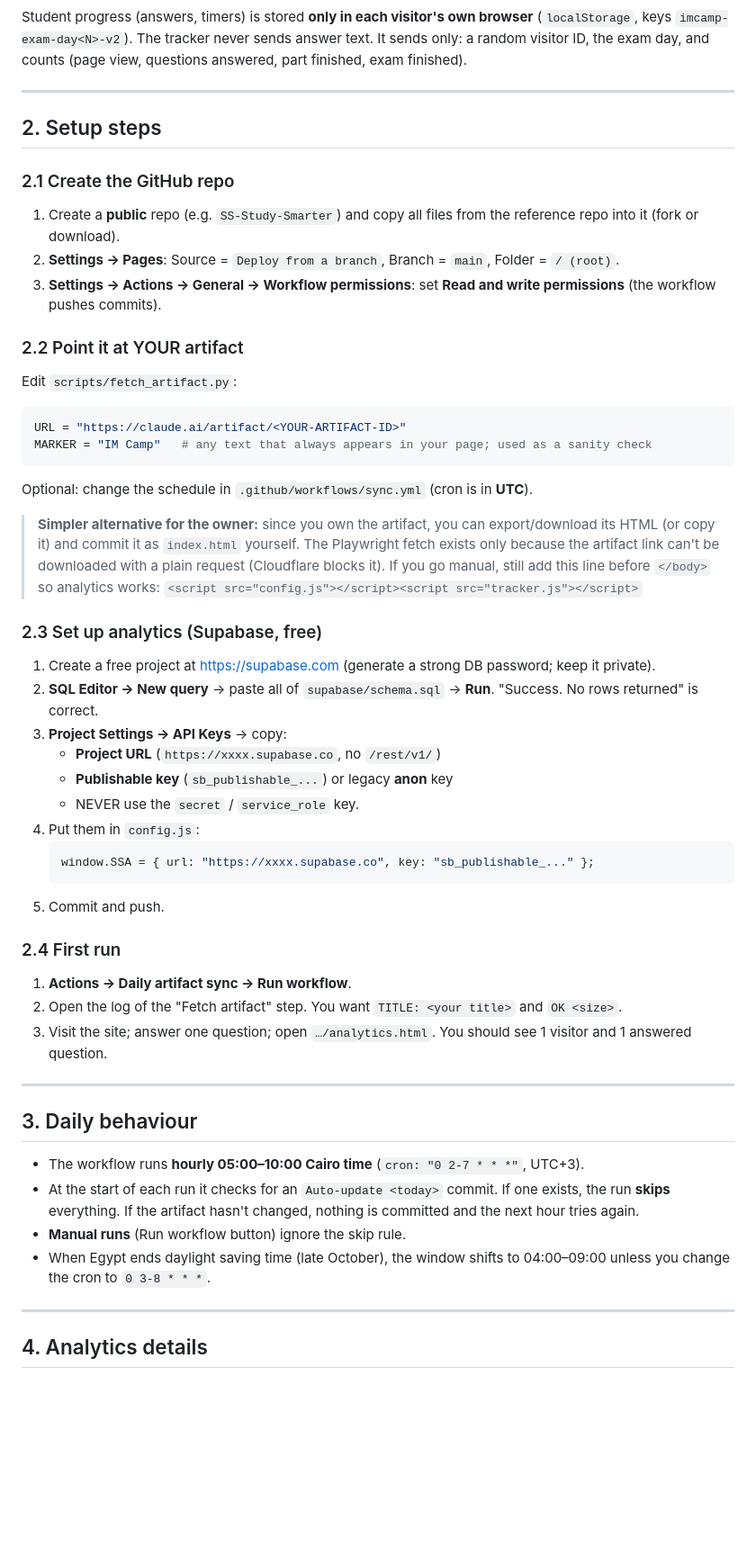
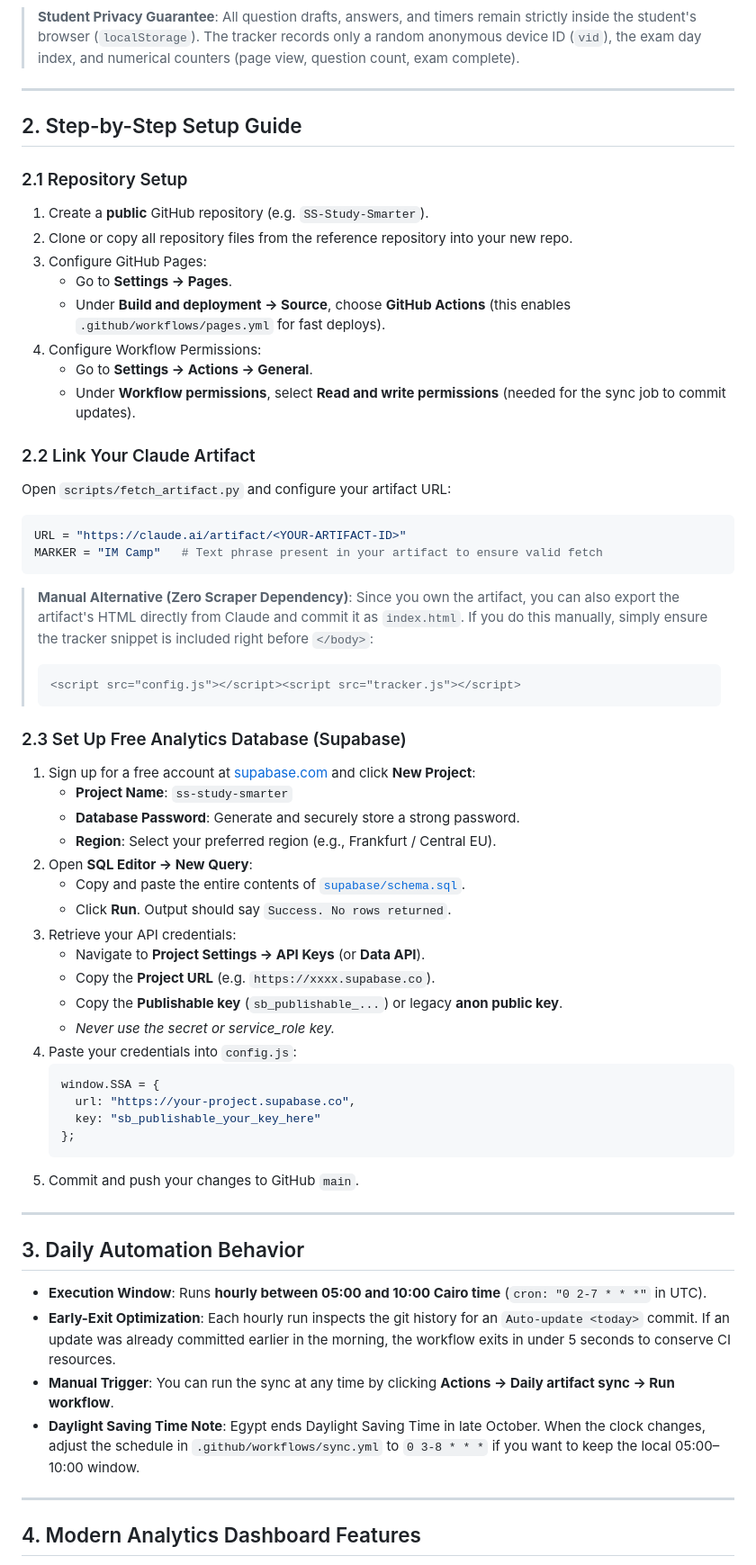
Before and after one commit to mohamedelsaadany-art/SS-Study-Smarter, a Markdown page: HANDOVER.md, the part around one of its changes. Shown at 90% size. GitHub-like rendering; blank space fills up the shorter version.

Commit message:
Update HANDOVER.md with complete architecture, theme toggle, revisitor analytics, and setup steps

````diff
--- a/HANDOVER.md
+++ b/HANDOVER.md
@@ -31,55 +34,66 @@ flowchart LR
 ```
 
-Student progress (answers, timers) is stored **only in each visitor's own browser** (`localStorage`, keys `imcamp-exam-day<N>-v2`). The tracker never sends answer text. It sends only: a random visitor ID, the exam day, and counts (page view, questions answered, part finished, exam finished).
+> **Student Privacy Guarantee**: All question drafts, answers, and timers remain strictly inside the student's browser (`localStorage`). The tracker records only a random anonymous device ID (`vid`), the exam day index, and numerical counters (page view, question count, exam complete).
 
 ---
 
-## 2. Setup steps
+## 2. Step-by-Step Setup Guide
 
-### 2.1 Create the GitHub repo
-1. Create a **public** repo (e.g. `SS-Study-Smarter`) and copy all files from the reference repo into it (fork or download).
-2. **Settings → Pages**: Source = `Deploy from a branch`, Branch = `main`, Folder = `/ (root)`.
-3. **Settings → Actions → General → Workflow permissions**: set **Read and write permissions** (the workflow pushes commits).
+### 2.1 Repository Setup
+1. Create a **public** GitHub repository (e.g. `SS-Study-Smarter`).
+2. Clone or copy all repository files from the reference repository into your new repo.
+3. Configure GitHub Pages:
+   * Go to **Settings → Pages**.
+   * Under **Build and deployment → Source**, choose **GitHub Actions** (this enables `.github/workflows/pages.yml` for fast deploys).
+4. Configure Workflow Permissions:
+   * Go to **Settings → Actions → General**.
+   * Under **Workflow permissions**, select **Read and write permissions** (needed for the sync job to commit updates).
 
-### 2.2 Point it at YOUR artifact
-Edit `scripts/fetch_artifact.py`:
+### 2.2 Link Your Claude Artifact
+Open `scripts/fetch_artifact.py` and configure your artifact URL:
 ```python
 URL = "https://claude.ai/artifact/<YOUR-ARTIFACT-ID>"
-MARKER = "IM Camp"   # any text that always appears in your page; used as a sanity check
+MARKER = "IM Camp"   # Text phrase present in your artifact to ensure valid fetch
 ```
-Optional: change the schedule in `.github/workflows/sync.yml` (cron is in **UTC**).
 
-> **Simpler alternative for the owner:** since you own the artifact, you can export/download its HTML (or copy it) and commit it as `index.html` yourself. The Playwright fetch exists only because the artifact link can't be downloaded with a plain request (Cloudflare blocks it). If you go manual, still add this line before `</body>` so analytics works:
-> `<script src="config.js"></script><script src="tracker.js"></script>`
+> **Manual Alternative (Zero Scraper Dependency)**:
+> Since you own the artifact, you can also export the artifact's HTML directly from Claude and commit it as `index.html`. If you do this manually, simply ensure the tracker snippet is included right before `</body>`:
+> ```html
+> <script src="config.js"></script><script src="tracker.js"></script>
+> ```
 
-### 2.3 Set up analytics (Supabase, free)
-1. Create a free project at https://supabase.com (generate a strong DB password; keep it private).
-2. **SQL Editor → New query** → paste all of `supabase/schema.sql` → **Run**. "Success. No rows returned" is correct.
-3. **Project Settings → API Keys** → copy:
-   - **Project URL** (`https://xxxx.supabase.co`, no `/rest/v1/`)
-   - **Publishable key** (`sb_publishable_...`) or legacy **anon** key
-   - NEVER use the `secret` / `service_role` key.
-4. Put them in `config.js`:
-   ```js
-   window.SSA = { url: "https://xxxx.supabase.co", key: "sb_publishable_..." };
+### 2.3 Set Up Free Analytics Database (Supabase)
+1. Sign up for a free account at [supabase.com](https://supabase.com) and click **New Project**:
+   * **Project Name**: `ss-study-smarter`
+   * **Database Password**: Generate and securely store a strong password.
+   * **Region**: Select your preferred region (e.g., Frankfurt / Central EU).
+2. Open **SQL Editor → New Query**:
+   * Copy and paste the entire contents of [`supabase/schema.sql`](file:///C:/Users/Mohamed/.gemini/antigravity/scratch/SS-Study-Smarter/supabase/schema.sql).
+   * Click **Run**. Output should say `Success. No rows returned`.
+3. Retrieve your API credentials:
+   * Navigate to **Project Settings → API Keys** (or **Data API**).
+   * Copy the **Project URL** (e.g. `https://xxxx.supabase.co`).
+   * Copy the **Publishable key** (`sb_publishable_...`) or legacy **anon public key**.
+   * *Never use the secret or service_role key.*
+4. Paste your credentials into `config.js`:
+   ```javascript
+   window.SSA = {
+     url: "https://your-project.supabase.co",
+     key: "sb_publishable_your_key_here"
+   };
    ```
-5. Commit and push.
-
-### 2.4 First run
-1. **Actions → Daily artifact sync → Run workflow**.
-2. Open the log of the "Fetch artifact" step. You want `TITLE: <your title>` and `OK <size>`.
-3. Visit the site; answer one question; open `…/analytics.html`. You should see 1 visitor and 1 answered question.
+5. Commit and push your changes to GitHub `main`.
 
 ---
 
-## 3. Daily behaviour
+## 3. Daily Automation Behavior
 
-- The workflow runs **hourly 05:00–10:00 Cairo time** (`cron: "0 2-7 * * *"`, UTC+3).
-- At the start of each run it checks for an `Auto-update <today>` commit. If one exists, the run **skips** everything. If the artifact hasn't changed, nothing is committed and the next hour tries again.
-- **Manual runs** (Run workflow button) ignore the skip rule.
-- When Egypt ends daylight saving time (late October), the window shifts to 04:00–09:00 unless you change the cron to `0 3-8 * * *`.
+* **Execution Window**: Runs **hourly between 05:00 and 10:00 Cairo time** (`cron: "0 2-7 * * *"` in UTC).
+* **Early-Exit Optimization**: Each hourly run inspects the git history for an `Auto-update <today>` commit. If an update was already committed earlier in the morning, the workflow exits in under 5 seconds to conserve CI resources.
+* **Manual Trigger**: You can run the sync at any time by clicking **Actions → Daily artifact sync → Run workflow**.
+* **Daylight Saving Time Note**: Egypt ends Daylight Saving Time in late October. When the clock changes, adjust the schedule in `.github/workflows/sync.yml` to `0 3-8 * * *` if you want to keep the local 05:00–10:00 window.
 
 ---
 
-## 4. Analytics details
+## 4. Modern Analytics Dashboard Features
 
````
Also changed, not shown: other parts of HANDOVER.md (+59 -47 lines).
